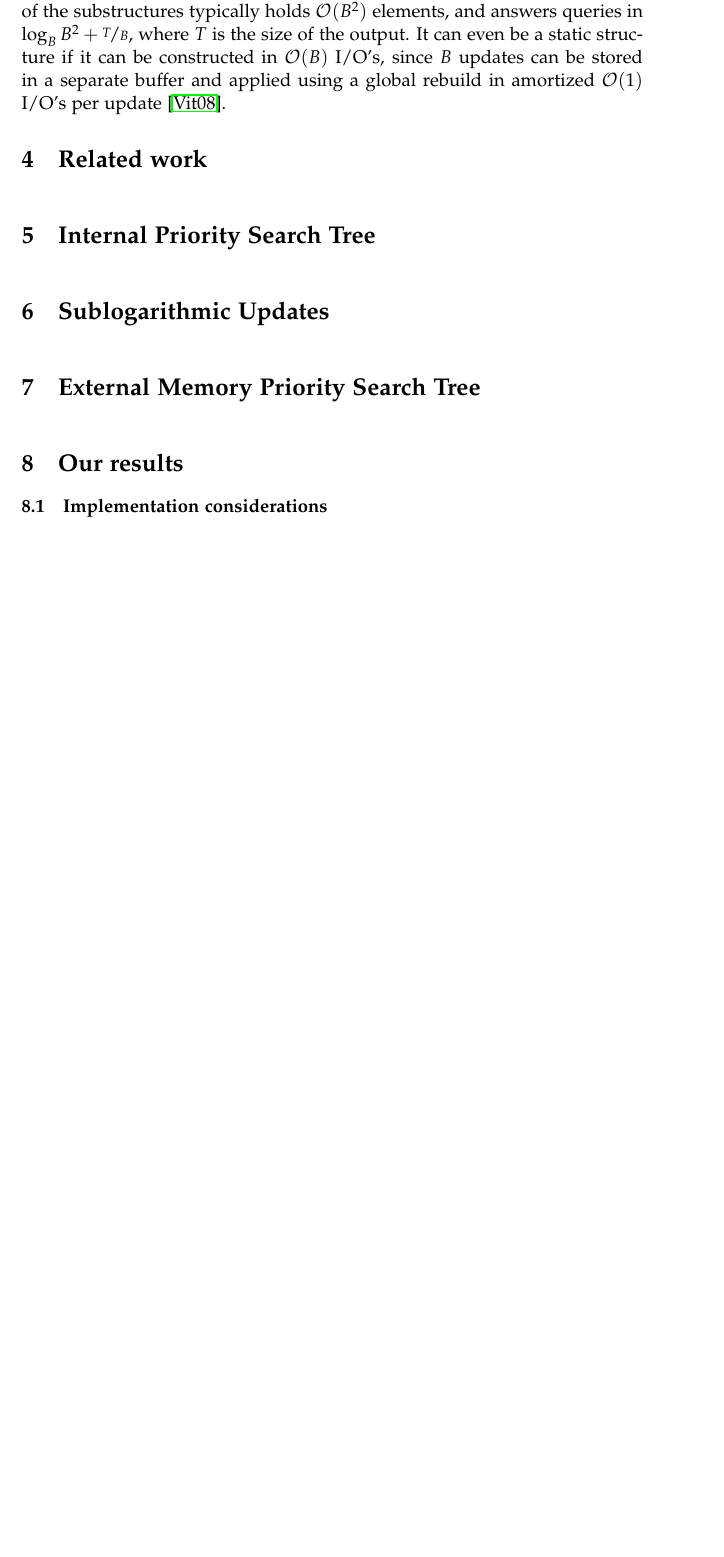
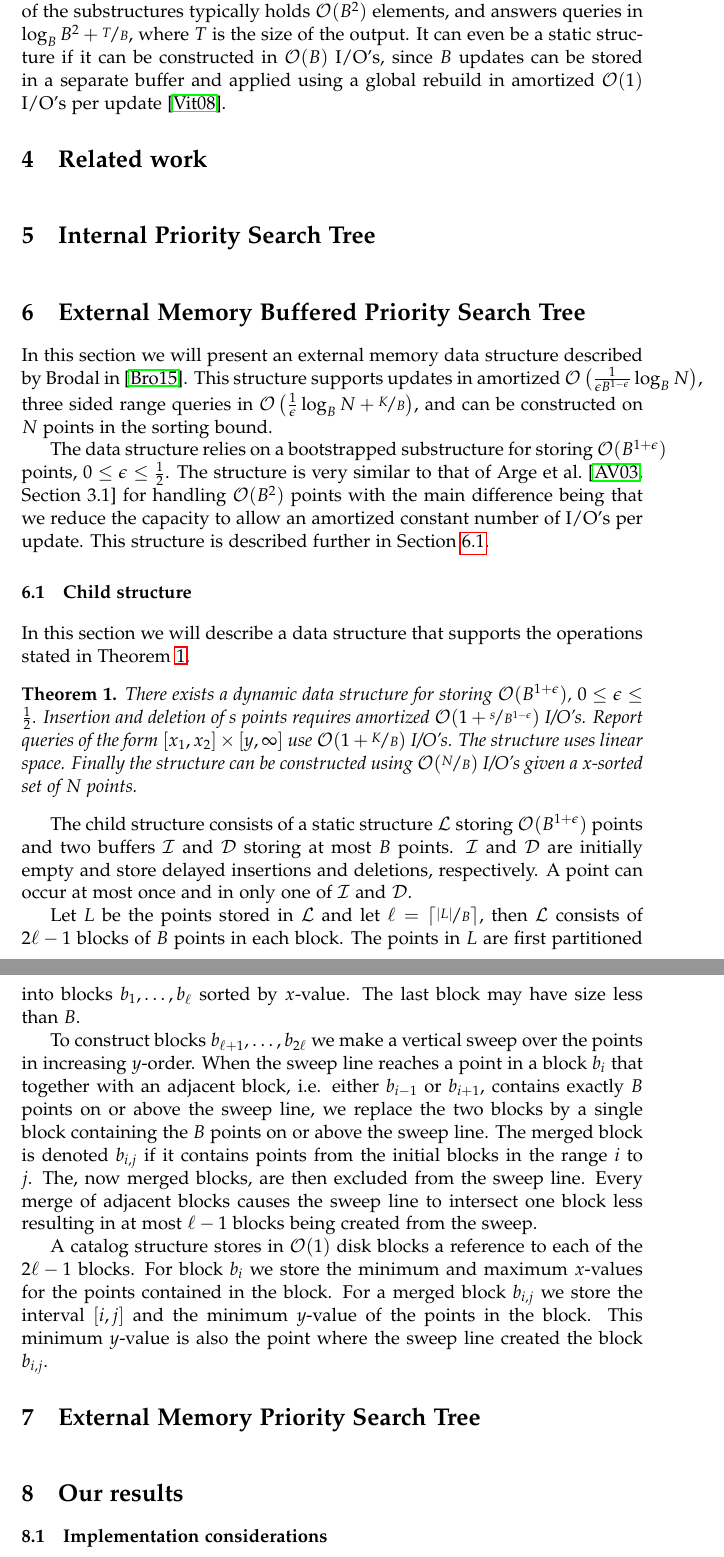
Before and after one commit to gabet1337/speciale, a LaTeX thesis (report/thesis.tex): part of page 7 of 9 before the commit and two parts of pages 7 and 8 of 10 after it, the two joined at a grey line, cut so that both start at the same text, the shorter picture padded with empty space. Compiled offline with pdfLaTeX.

Commit message:
Started working on theory on child structure. Upto updates

```diff
--- a/report/thesis.tex
+++ b/report/thesis.tex
@@ -16,6 +16,9 @@
 \usepackage[font={small,it}]{caption}
 \usepackage{listings}
 \usepackage{units}
+
+% theorems
+\newtheorem{theorem}{Theorem}
 
 % Relative references
 \usepackage{varioref}
@@ -148,7 +151,37 @@ This problem can sometimes be solved by augmenting the data structure with sever
 
 \chapter{Internal Priority Search Tree}
 
-\chapter{Sublogarithmic Updates}
+\chapter{External Memory Buffered Priority Search Tree}
+In this section we will present an external memory data structure described by Brodal in~\cite{DBLP:journals/corr/Brodal15}. This structure supports updates in amortized $\mathcal{O}\left(\frac{1}{\epsilon B^{1-\epsilon}} \log_B N\right)$, three sided range queries in $\mathcal{O}\left(\frac{1}{\epsilon}\log_B N + \nicefrac{K}{B}\right)$, and can be constructed on $N$ points in the sorting bound.
+
+The data structure relies on a bootstrapped substructure for storing $\mathcal{O}(B^{1+\epsilon})$ points, $0 \leq \epsilon \leq \frac{1}{2}$.
+The structure is very similar to that of Arge et al.~\cite[Section~3.1]{arge_vitter_2003} for handling $\mathcal{O}(B^2)$ points with the main difference being that we reduce the capacity to allow an amortized constant number of I/O's per update. This structure is described further in Section~\ref{sec:child_structure}.
+
+%TODO introduce main data structure here such that we can refer to it in coming section
+
+\section{Child structure} %TODO rename to \mathcal{O}(O^{1+\epsilon}) ?
+\label{sec:child_structure}
+In this section we will describe a data structure that supports the operations stated in Theorem~\ref{thm:child_structure}.
+\begin{theorem}
+\label{thm:child_structure}
+There exists a dynamic data structure for storing $\mathcal{O}(B^{1+\epsilon})$, $0 \leq \epsilon \leq \frac{1}{2}$.
+Insertion and deletion of $s$ points requires amortized $\mathcal{O}(1+\nicefrac{s}{B^{1-\epsilon}})$ I/O's.
+Report queries of the form $[x_1,x_2] \times [y,\infty]$ use $\mathcal{O}(1+\nicefrac{K}{B})$ I/O's.
+The structure uses linear space.
+Finally the structure can be constructed using $\mathcal{O}(\nicefrac{N}{B})$ I/O's given a x-sorted set of $N$ points.
+\end{theorem}
+
+The child structure consists of a static structure $\mathcal{L}$ storing $\mathcal{O}(B^{1+\epsilon})$ points and two buffers $\mathcal{I}$ and $\mathcal{D}$ storing at most $B$ points. $\mathcal{I}$ and $\mathcal{D}$ are initially empty and store delayed insertions and deletions, respectively. A point can occur at most once and in only one of $\mathcal{I}$ and $\mathcal{D}$.
+
+Let $L$ be the points stored in $\mathcal{L}$ and let $\ell = \lceil \nicefrac{\vert L \vert}{B}\rceil$, then $\mathcal{L}$ consists of $2\ell-1$ blocks of $B$ points in each block. The points in $L$ are first partitioned into blocks $b_1,\dots,b_\ell$ sorted by $x$-value. The last block may have size less than $B$.
+
+%TODO we need a figure to illustrate the idea of the sweep line.
+
+To construct blocks $b_{\ell+1},\dots,b_{2\ell}$ we make a vertical sweep over the points in increasing $y$-order. When the sweep line reaches a point in a block $b_i$ that together with an adjacent block, i.e. either $b_{i-1}$ or $b_{i+1}$, contains exactly $B$ points on or above the sweep line, we replace the two blocks by a single block containing the $B$ points on or above the sweep line.  The merged block is denoted $b_{i,j}$ if it contains points from the initial blocks in the range $i$ to $j$. The, now merged blocks, are then excluded from the sweep line. Every merge of adjacent blocks causes the sweep line to intersect one block less resulting in at most $\ell-1$ blocks being created from the sweep.
+
+A catalog structure stores in $\mathcal{O}(1)$ disk blocks a reference to each of the $2\ell-1$ blocks. For block $b_i$ we store the minimum and maximum $x$-values for the points contained in the block. For a merged block $b_{i,j}$ we store the interval $\left[ i,j\right]$ and the minimum $y$-value of the points in the block. This minimum $y$-value is also the point where the sweep line created the block $b_{i,j}$.
+
+%TODO maybe argue that L uses \mathcal{O}(B^{1+\epsilon}) blocks
 
 \chapter{External Memory Priority Search Tree}
 
```
Also changed, not shown: report/references.bib (+1 -1 lines).
